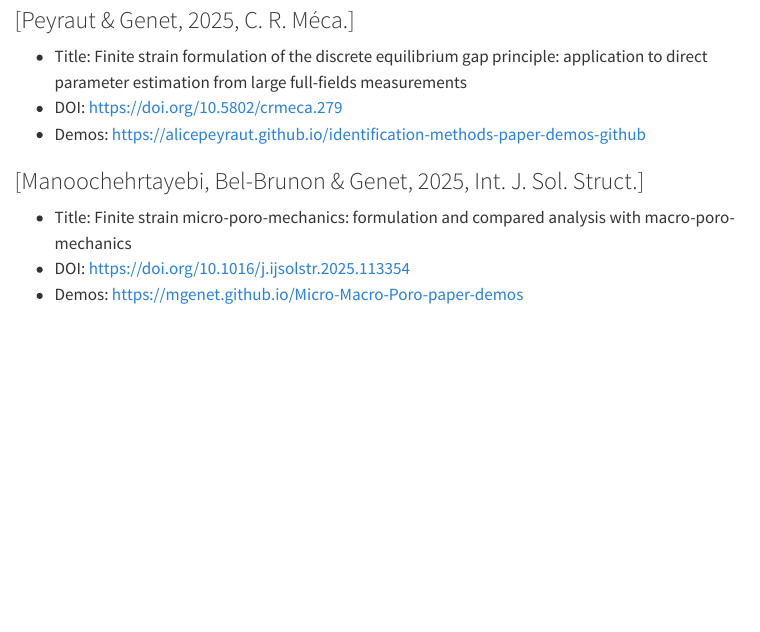
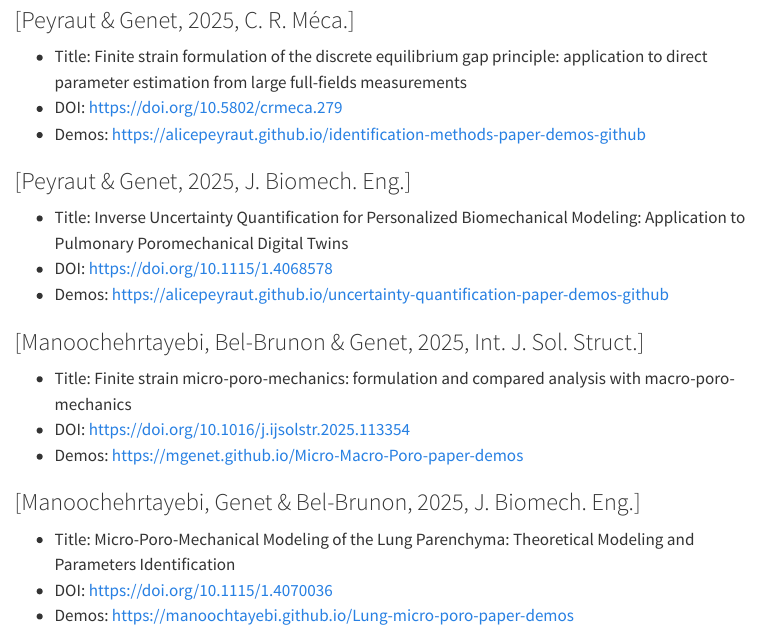
Before and after one commit to mgenet/mgenet.github.io, a Quarto document (codes.qmd): the page in a window 1100 px wide, from 1280 px down. Rendered offline with R 4.5, knitr and Pandoc in place of Quarto, with nearby package versions; menus at the side of the page are left out.

Commit message:
Alice & Mahdi's papers

```diff
--- a/codes.qmd
+++ b/codes.qmd
@@ -68,8 +68,22 @@ In order to allow for long term reproducibility of research results, we now try
 - Demos: [https://alicepeyraut.github.io/identification-methods-paper-demos-github](https://alicepeyraut.github.io/identification-methods-paper-demos-github)
 
 
+### [Peyraut & Genet, 2025, J. Biomech. Eng.]
+
+- Title: Inverse Uncertainty Quantification for Personalized Biomechanical Modeling: Application to Pulmonary Poromechanical Digital Twins
+- DOI: [https://doi.org/10.1115/1.4068578](https://doi.org/10.1115/1.4068578)
+- Demos: [https://alicepeyraut.github.io/uncertainty-quantification-paper-demos-github](https://alicepeyraut.github.io/uncertainty-quantification-paper-demos-github)
+
+
 ### [Manoochehrtayebi, Bel-Brunon & Genet, 2025, Int. J. Sol. Struct.]
 
 - Title: Finite strain micro-poro-mechanics: formulation and compared analysis with macro-poro-mechanics
 - DOI: [https://doi.org/10.1016/j.ijsolstr.2025.113354](https://doi.org/10.1016/j.ijsolstr.2025.113354)
 - Demos: [https://mgenet.github.io/Micro-Macro-Poro-paper-demos](https://mgenet.github.io/Micro-Macro-Poro-paper-demos)
+
+
+### [Manoochehrtayebi, Genet & Bel-Brunon, 2025, J. Biomech. Eng.]
+
+- Title: Micro-Poro-Mechanical Modeling of the Lung Parenchyma: Theoretical Modeling and Parameters Identification
+- DOI: [https://doi.org/10.1115/1.4070036](https://doi.org/10.1115/1.4070036)
+- Demos: [https://manoochtayebi.github.io/Lung-micro-poro-paper-demos](https://manoochtayebi.github.io/Lung-micro-poro-paper-demos)
```
